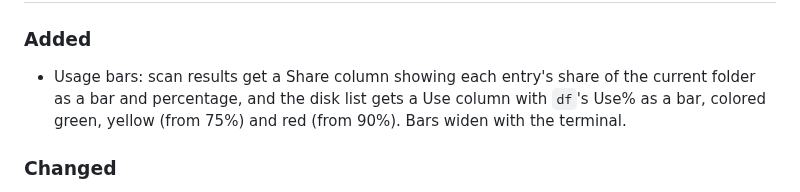
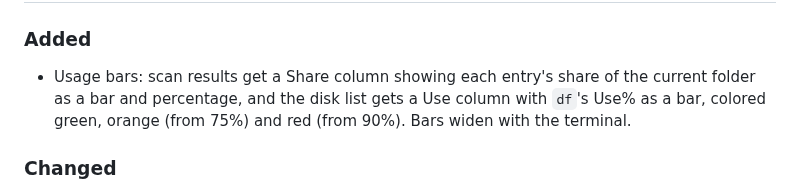
Before and after one commit to nkien0204/duv, a Markdown page: CHANGELOG.md, the part around one of its changes. GitHub-like rendering.

```diff
--- a/CHANGELOG.md
+++ b/CHANGELOG.md
@@ -10,7 +12,7 @@ project adheres to [Semantic Versioning](https://semver.org/).
 
 - Usage bars: scan results get a Share column showing each entry's share
   of the current folder as a bar and percentage, and the disk list gets
-  a Use column with `df`'s Use% as a bar, colored green, yellow (from
+  a Use column with `df`'s Use% as a bar, colored green, orange (from
   75%) and red (from 90%). Bars widen with the terminal.
 
 ### Changed
```
Also changed, not shown: other parts of CHANGELOG.md (+4 -1 lines), ARCHITECTURE.md (+11 -7 lines), README.md (+1 -1 lines), assets/delete.png, assets/demo.gif, assets/filter.png, assets/sort.png, 3 other files.
